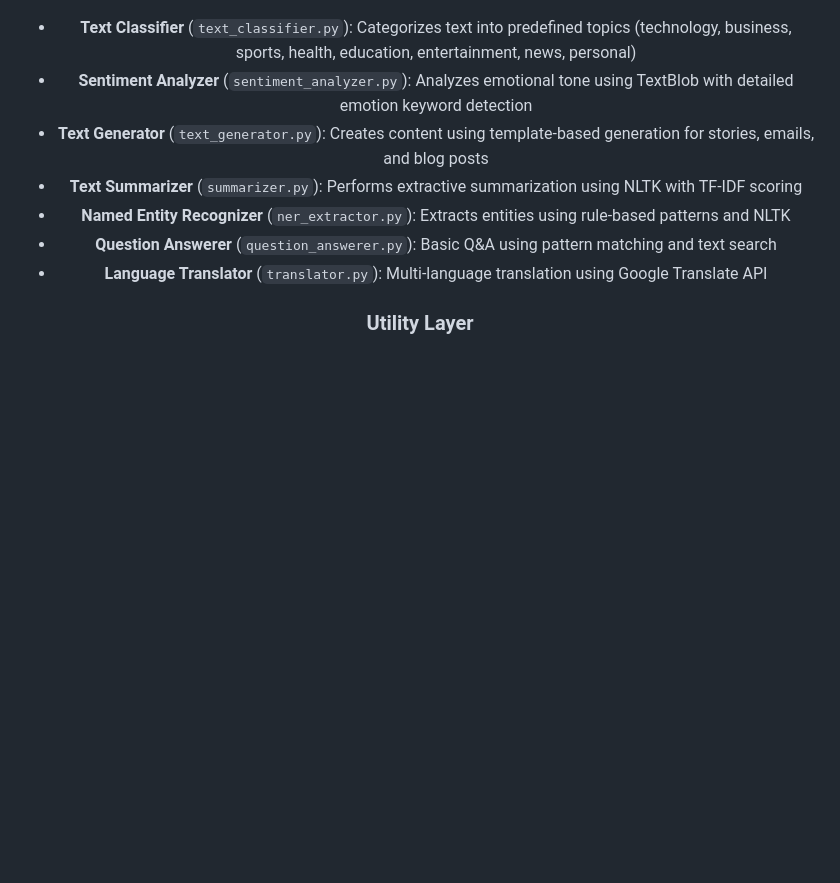
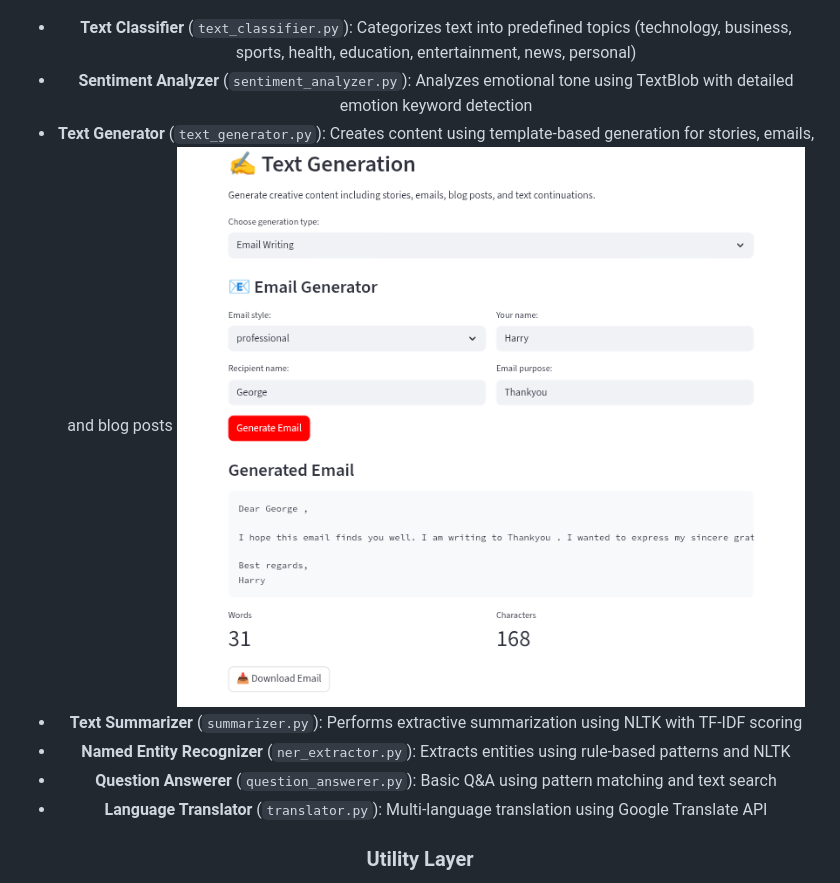
Before and after one commit to Reaishma/Natural-language-AI, a Markdown page: Readme.md, the part around the change. Rendered like a GitHub page; blank space fills up the shorter version.

```diff
--- a/Readme.md
+++ b/Readme.md
@@ -34,6 +34,7 @@ The application follows a modular architecture with clear separation of concerns
 - **Text Classifier** (`text_classifier.py`): Categorizes text into predefined topics (technology, business, sports, health, education, entertainment, news, personal)
 - **Sentiment Analyzer** (`sentiment_analyzer.py`): Analyzes emotional tone using TextBlob with detailed emotion keyword detection
 - **Text Generator** (`text_generator.py`): Creates content using template-based generation for stories, emails, and blog posts
+![email writing](https://github.com/Reaishma/Natural-language-AI/blob/main/Email%20writing.png)
 - **Text Summarizer** (`summarizer.py`): Performs extractive summarization using NLTK with TF-IDF scoring
 - **Named Entity Recognizer** (`ner_extractor.py`): Extracts entities using rule-based patterns and NLTK
 - **Question Answerer** (`question_answerer.py`): Basic Q&A using pattern matching and text search
```
